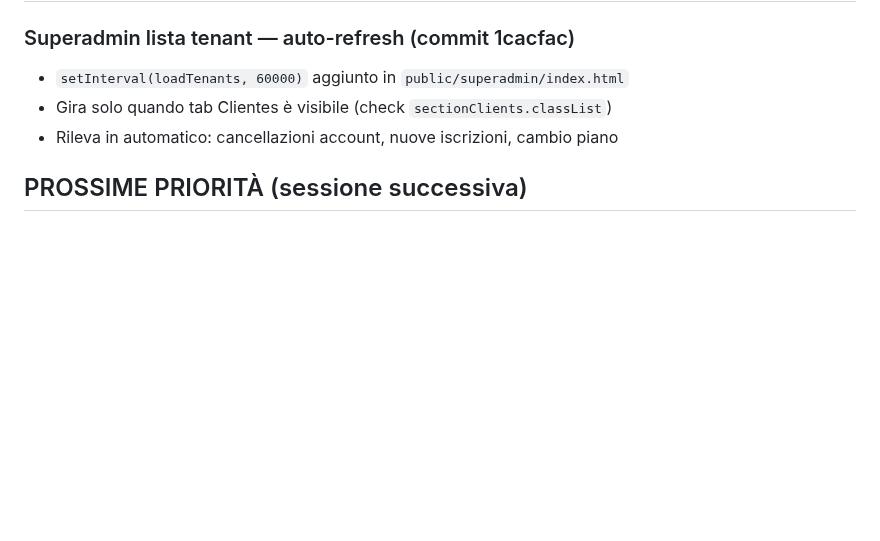
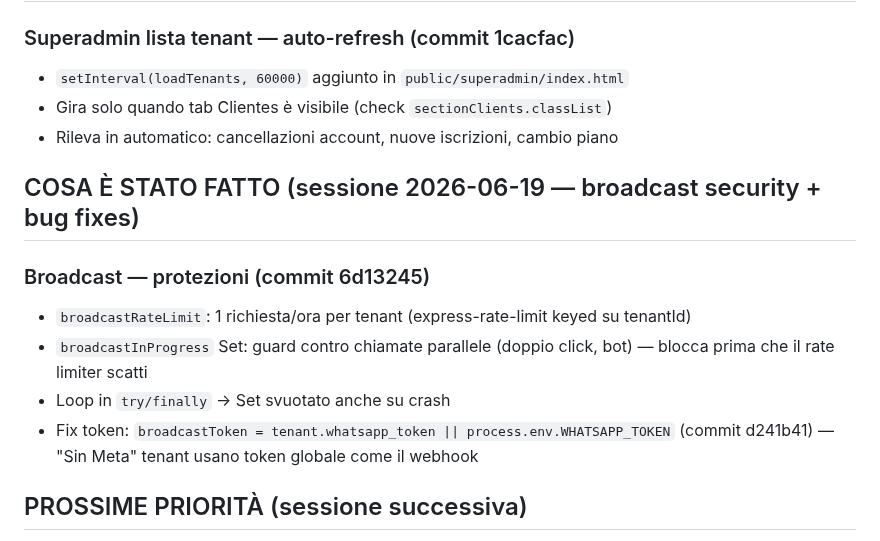
Before and after one commit to fraccetta-hub/sara-bot, a Markdown page: HANDOFF.md, the part around the change. GitHub-like rendering; blank space fills up the shorter version.

Commit message:
docs: update HANDOFF — broadcast security fixes

```diff
--- a/HANDOFF.md
+++ b/HANDOFF.md
@@ -625,6 +625,14 @@ ALTER TABLE conversations ADD COLUMN IF NOT EXISTS last_nudge_at TIMESTAMPTZ;
 - Gira solo quando tab Clientes è visibile (check `sectionClients.classList`)
 - Rileva in automatico: cancellazioni account, nuove iscrizioni, cambio piano
 
+## COSA È STATO FATTO (sessione 2026-06-19 — broadcast security + bug fixes)
+
+### Broadcast — protezioni (commit 6d13245)
+- `broadcastRateLimit`: 1 richiesta/ora per tenant (express-rate-limit keyed su tenantId)
+- `broadcastInProgress` Set: guard contro chiamate parallele (doppio click, bot) — blocca prima che il rate limiter scatti
+- Loop in `try/finally` → Set svuotato anche su crash
+- Fix token: `broadcastToken = tenant.whatsapp_token || process.env.WHATSAPP_TOKEN` (commit d241b41) — "Sin Meta" tenant usano token globale come il webhook
+
 ## PROSSIME PRIORITÀ (sessione successiva)
 1. **Stripe test** — testare flow completo iscrizione end-to-end (scegli piano → Stripe checkout → webhook → tenant attivo)
 2. **Fatturazione** — capire come mandare fatture ai merchant
```
